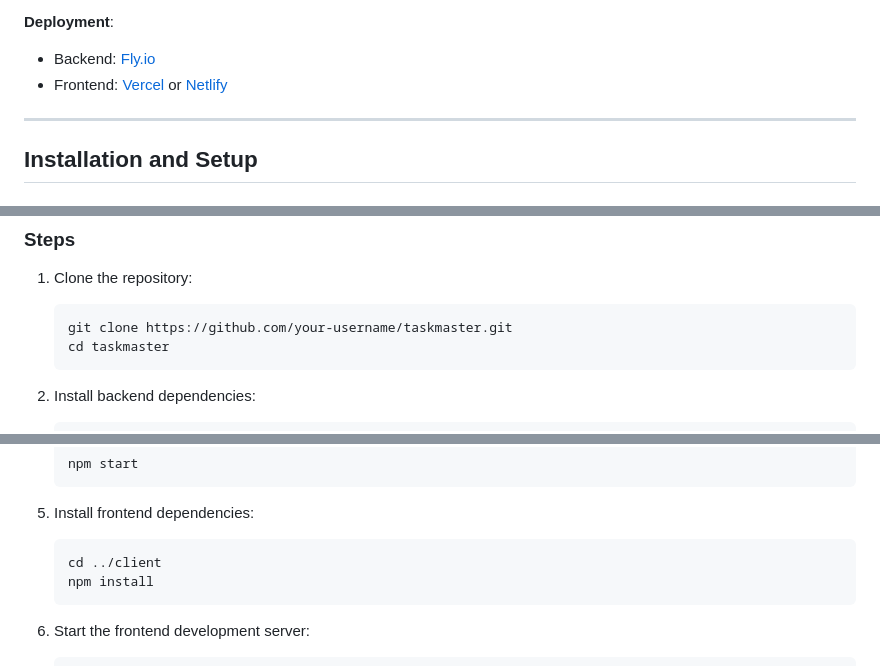
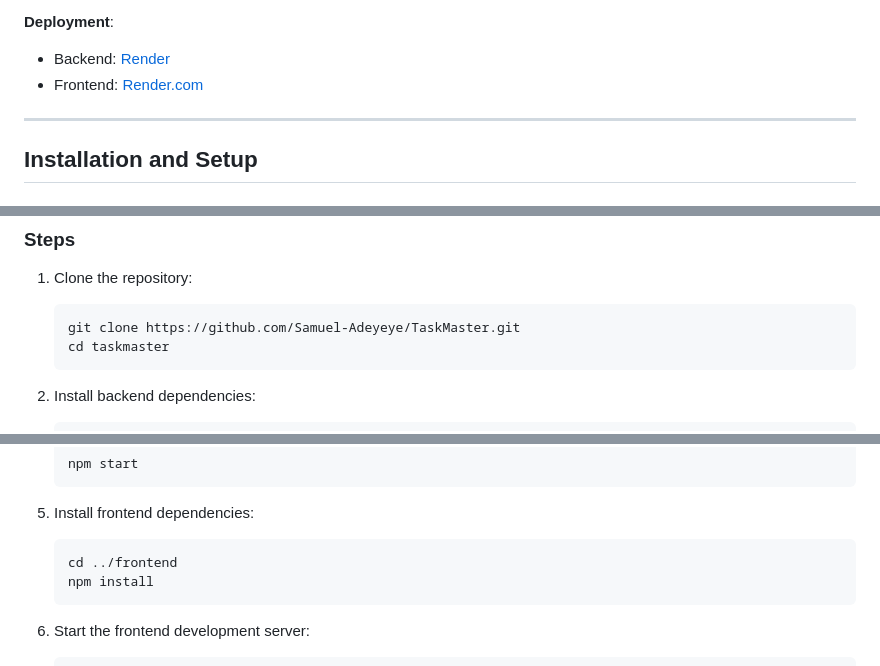
Before and after one commit to Samuel-Adeyeye/Task-Management-System-3MTT_Capstone_Project, a Markdown page: Readme.md, 3 parts joined by grey strips. Drawn GitHub-style.

Commit message:
docs: :memo: update README file
update README file with deployment details

````diff
--- a/Readme.md
+++ b/Readme.md
@@ -50,8 +50,8 @@
 - JavaScript
 
 **Deployment**:
-- Backend: [Fly.io](https://fly.io)
-- Frontend: [Vercel](https://vercel.com) or [Netlify](https://www.netlify.com)
+- Backend: [Render](https://taskmaster-9fau.onrender.com)
+- Frontend: [Render.com](https://taskmaster-frontend-pj1v.onrender.com)
 
 ---
 
@@ -65,7 +65,7 @@
 ### Steps
 1. Clone the repository:
    ```bash
-   git clone https://github.com/your-username/taskmaster.git
+   git clone https://github.com/Samuel-Adeyeye/TaskMaster.git
    cd taskmaster
    ```
 
@@ -89,7 +89,7 @@
 
 5. Install frontend dependencies:
    ```bash
-   cd ../client
+   cd ../frontend
    npm install
    ```
 
````
